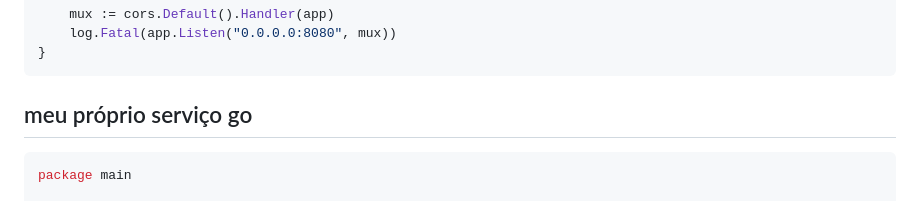
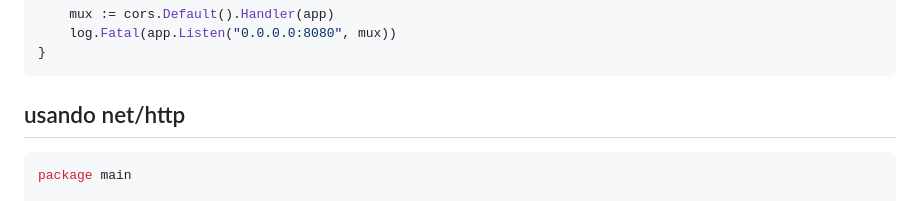
Before and after one commit to letsgoquick/exemplos, a Markdown page: middleware/cors/README.md, the part around the change. Drawn GitHub-style.

````diff
--- a/middleware/cors/README.md
+++ b/middleware/cors/README.md
@@ -166,7 +166,7 @@ func main() {
 }
 ```
 
-## meu próprio serviço go
+## usando net/http
 
 ```go
 package main
````
